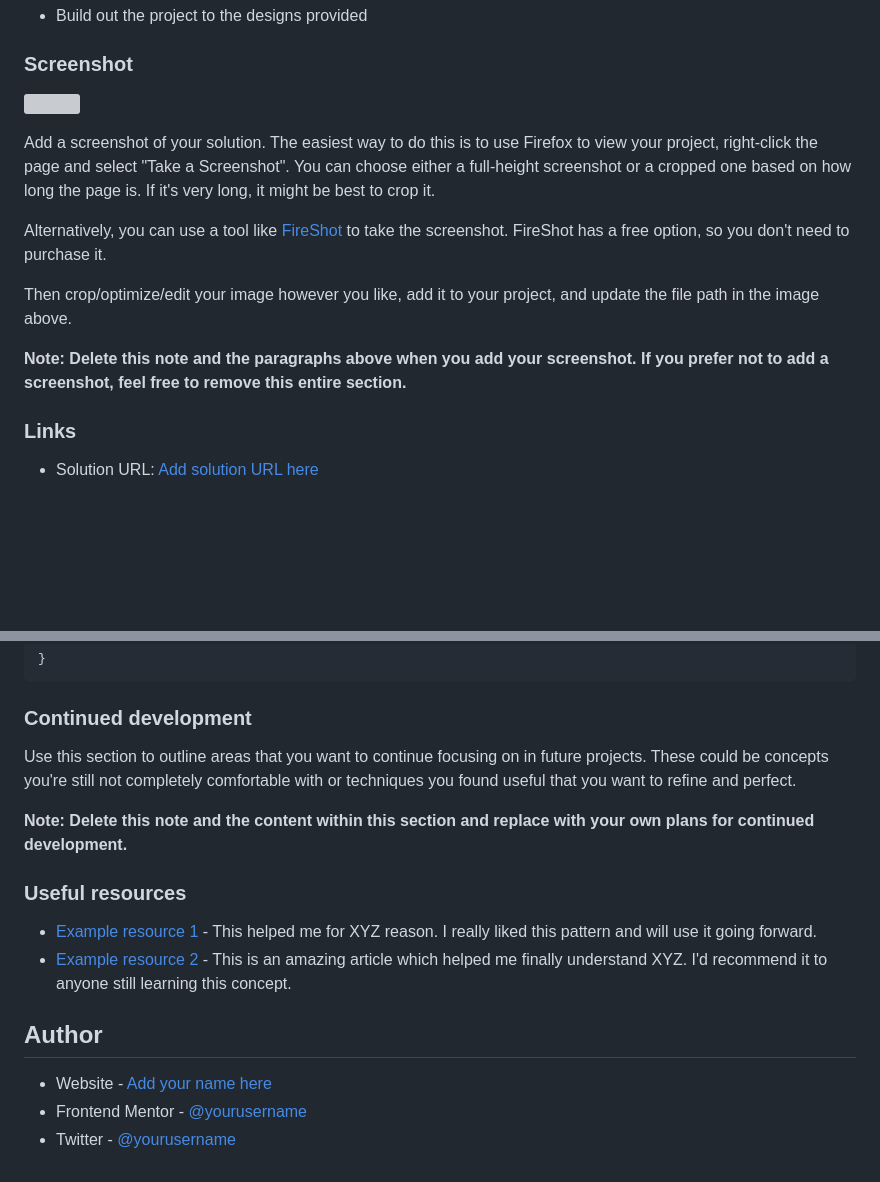
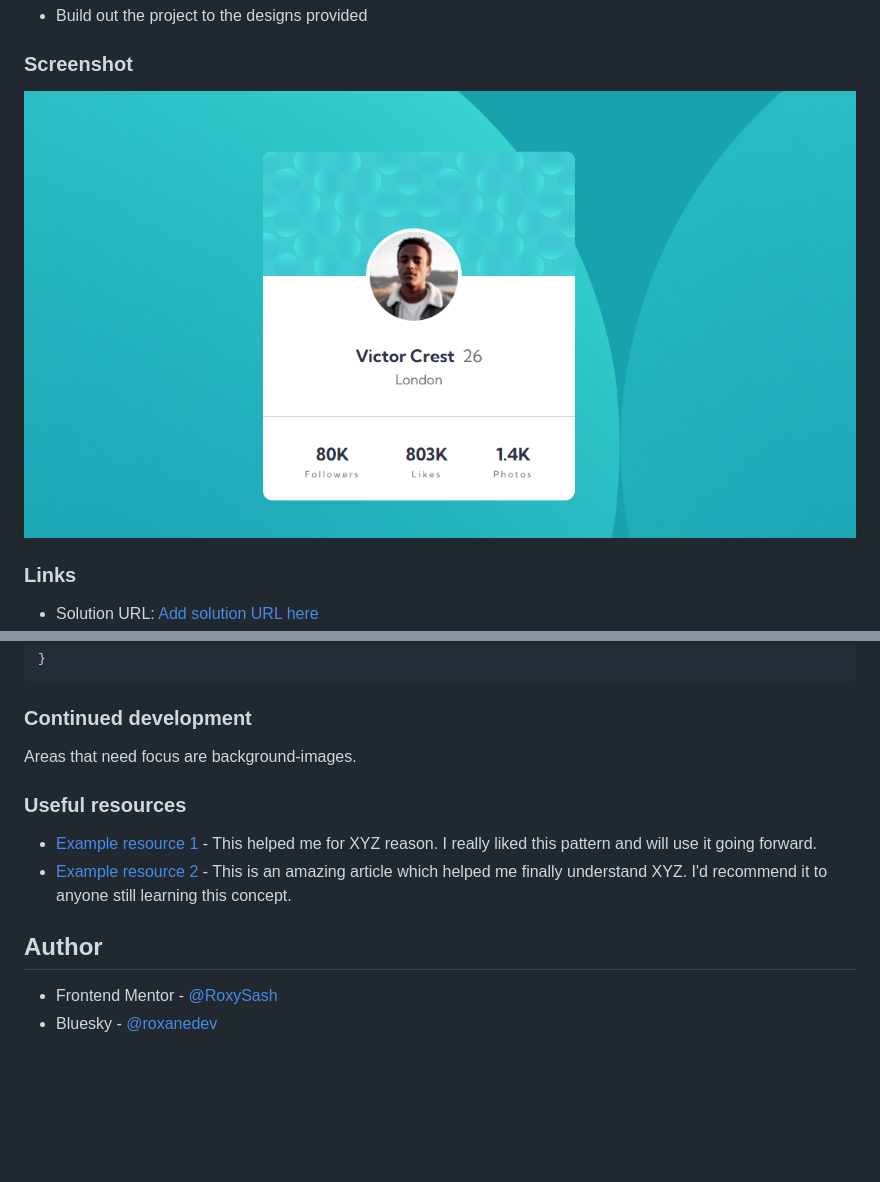
Before and after one commit to RoxySash/Profile-Card-Component-2, a Markdown page: README.md, 2 parts joined by grey strips. Rendered like a GitHub page; pictures changed too: images/Prior to learning the correct way to apply bg.png (added); blank space fills up the shorter version; grey boxes are pictures that could not be loaded.

Commit message:
Added Screenshot pre bg

```diff
--- a/README.md
+++ b/README.md
@@ -25,15 +25,9 @@ This is a solution to the [Profile card component challenge on Frontend Mentor](
 
 ### Screenshot
 
-![](./screenshot.jpg)
+![Snip of View](./images/Prior%20to%20learning%20the%20correct%20way%20to%20apply%20bg.png)
 
-Add a screenshot of your solution. The easiest way to do this is to use Firefox to view your project, right-click the page and select "Take a Screenshot". You can choose either a full-height screenshot or a cropped one based on how long the page is. If it's very long, it might be best to crop it.
 
-Alternatively, you can use a tool like [FireShot](https://getfireshot.com/) to take the screenshot. FireShot has a free option, so you don't need to purchase it.
-
-Then crop/optimize/edit your image however you like, add it to your project, and update the file path in the image above.
-
-**Note: Delete this note and the paragraphs above when you add your screenshot. If you prefer not to add a screenshot, feel free to remove this entire section.**
 
 ### Links
 
@@ -75,9 +69,7 @@ To see how you can add code snippets, see below:
 
 ### Continued development
 
-Use this section to outline areas that you want to continue focusing on in future projects. These could be concepts you're still not completely comfortable with or techniques you found useful that you want to refine and perfect.
-
-**Note: Delete this note and the content within this section and replace with your own plans for continued development.**
+Areas that need focus are background-images.
 
 ### Useful resources
 
@@ -88,6 +80,5 @@ Use this section to outline areas that you want to continue focusing on in futur
 
 ## Author
 
-- Website - [Add your name here](https://www.your-site.com)
-- Frontend Mentor - [@yourusername](https://www.frontendmentor.io/profile/yourusername)
-- Twitter - [@yourusername](https://www.twitter.com/yourusername)
+- Frontend Mentor - [@RoxySash](https://www.frontendmentor.io/profile/RoxySash)
+- Bluesky - [@roxanedev](https://bsky.app/profile/roxanedev.bsky.social)
```
